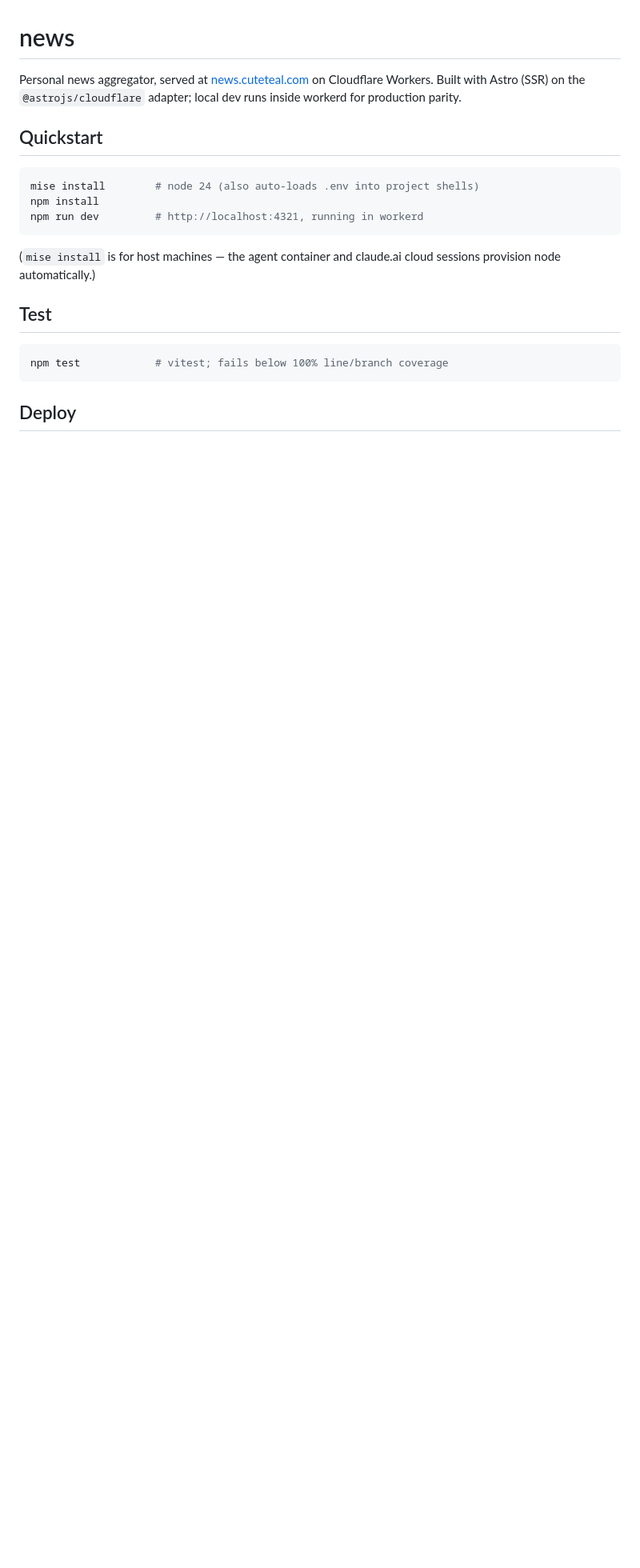
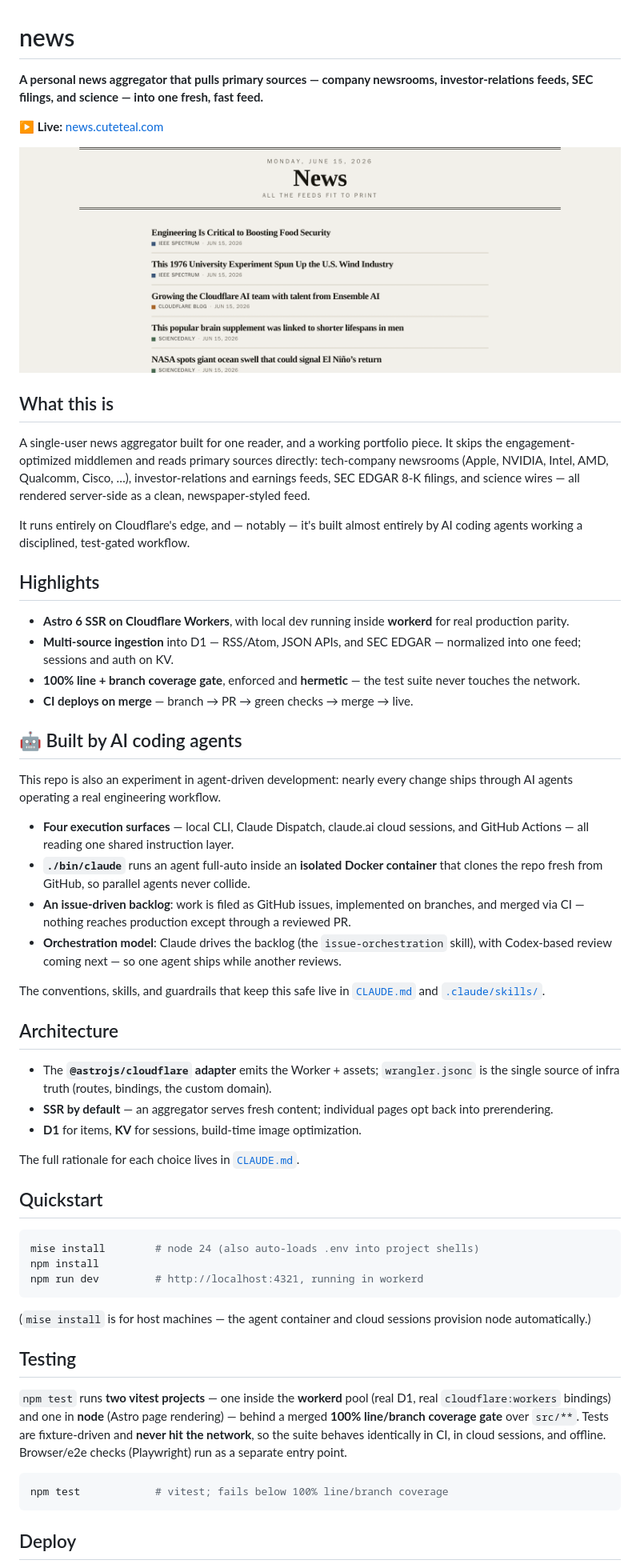
Before and after one commit to couetilc/news, a Markdown page: README.md, the part around one of its changes. Shown at 80% size. Drawn GitHub-style; pictures changed too: docs/screenshot.png (added); blank space fills up the shorter version.

Commit message:
README: portfolio + developer front door (#90) (#100)
* README: portfolio + developer front door (#90)

Rewrite README.md as a balanced portfolio/developer front door: live link,
hero screenshot of the /public feed, a "what this is" intro, scannable
highlights, a headline "Built by AI coding agents" section, brief
architecture/testing notes, and the existing quickstart/deploy steps.

Capture the standing convention in CLAUDE.md: README is a public/portfolio
surface and every change requires Connor's sign-off before it lands.

Fixes #90

Co-Authored-By: Claude Opus 4.8 <noreply@anthropic.com>

* README policy: agent-noticed README updates go in their own issue

Decouple the human-gated README work from the async feature pipeline: an
agent implementing a feature that spots a README improvement files a separate,
self-contained issue rather than bundling it into the feature PR or stalling on
the approval gate.

Co-Authored-By: Claude Opus 4.8 <noreply@anthropic.com>

* README: shorten hero screenshot to a half-height banner (1200x450)

Co-Authored-By: Claude Opus 4.8 <noreply@anthropic.com>

---------

Co-authored-by: Claude Opus 4.8 <noreply@anthropic.com>

````diff
--- a/README.md
+++ b/README.md
@@ -1,8 +1,63 @@
 # news
 
-Personal news aggregator, served at [news.cuteteal.com](https://news.cuteteal.com)
-on Cloudflare Workers. Built with Astro (SSR) on the `@astrojs/cloudflare`
-adapter; local dev runs inside workerd for production parity.
+**A personal news aggregator that pulls primary sources — company newsrooms,
+investor-relations feeds, SEC filings, and science — into one fresh, fast feed.**
+
+▶ **Live:** [news.cuteteal.com](https://news.cuteteal.com)
+
+![The public feed at news.cuteteal.com/public](docs/screenshot.png)
+
+## What this is
+
+A single-user news aggregator built for one reader, and a working portfolio
+piece. It skips the engagement-optimized middlemen and reads primary sources
+directly: tech-company newsrooms (Apple, NVIDIA, Intel, AMD, Qualcomm, Cisco, …),
+investor-relations and earnings feeds, SEC EDGAR 8-K filings, and science wires —
+all rendered server-side as a clean, newspaper-styled feed.
+
+It runs entirely on Cloudflare's edge, and — notably — it's built almost entirely
+by AI coding agents working a disciplined, test-gated workflow.
+
+## Highlights
+
+- **Astro 6 SSR on Cloudflare Workers**, with local dev running inside
+  **workerd** for real production parity.
+- **Multi-source ingestion** into D1 — RSS/Atom, JSON APIs, and SEC EDGAR —
+  normalized into one feed; sessions and auth on KV.
+- **100% line + branch coverage gate**, enforced and **hermetic** — the test
+  suite never touches the network.
+- **CI deploys on merge** — branch → PR → green checks → merge → live.
+
+## 🤖 Built by AI coding agents
+
+This repo is also an experiment in agent-driven development: nearly every change
+ships through AI agents operating a real engineering workflow.
+
+- **Four execution surfaces** — local CLI, Claude Dispatch, claude.ai cloud
+  sessions, and GitHub Actions — all reading one shared instruction layer.
+- **`./bin/claude`** runs an agent full-auto inside an **isolated Docker
+  container** that clones the repo fresh from GitHub, so parallel agents never
+  collide.
+- **An issue-driven backlog**: work is filed as GitHub issues, implemented on
+  branches, and merged via CI — nothing reaches production except through a
+  reviewed PR.
+- **Orchestration model**: Claude drives the backlog (the `issue-orchestration`
+  skill), with Codex-based review coming next — so one agent ships while another
+  reviews.
+
+The conventions, skills, and guardrails that keep this safe live in
+[`CLAUDE.md`](CLAUDE.md) and [`.claude/skills/`](.claude/skills).
+
+## Architecture
+
+- The **`@astrojs/cloudflare` adapter** emits the Worker + assets;
+  `wrangler.jsonc` is the single source of infra truth (routes, bindings, the
+  custom domain).
+- **SSR by default** — an aggregator serves fresh content; individual pages opt
+  back into prerendering.
+- **D1** for items, **KV** for sessions, build-time image optimization.
+
+The full rationale for each choice lives in [`CLAUDE.md`](CLAUDE.md).
 
 ## Quickstart
 
@@ -12,10 +67,17 @@ npm install
 npm run dev         # http://localhost:4321, running in workerd
 ```
 
-(`mise install` is for host machines — the agent container and claude.ai
-cloud sessions provision node automatically.)
+(`mise install` is for host machines — the agent container and cloud sessions
+provision node automatically.)
 
-## Test
+## Testing
+
+`npm test` runs **two vitest projects** — one inside the **workerd** pool (real
+D1, real `cloudflare:workers` bindings) and one in **node** (Astro page
+rendering) — behind a merged **100% line/branch coverage gate** over `src/**`.
+Tests are fixture-driven and **never hit the network**, so the suite behaves
+identically in CI, in cloud sessions, and offline. Browser/e2e checks
+(Playwright) run as a separate entry point.
 
 ```bash
 npm test            # vitest; fails below 100% line/branch coverage
````
Also changed, not shown: other parts of README.md (+11 -5 lines), CLAUDE.md (+20 -0 lines).
